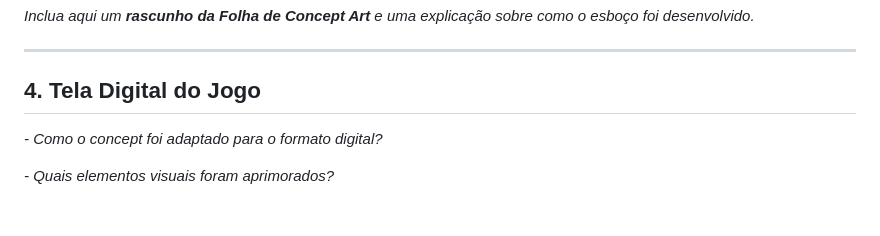
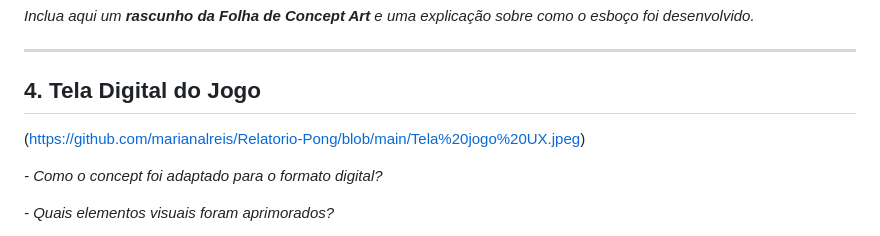
Before and after one commit to marianalreis/jogoIndividual, a Markdown page: README.md, the part around the change. Drawn GitHub-style; blank space fills up the shorter version.

```diff
--- a/README.md
+++ b/README.md
@@ -27,7 +27,7 @@ As principais características do jogo inicial Pong são a jogabilidade simples,
 ---
 
 ## 4. Tela Digital do Jogo
-
+  (https://github.com/marianalreis/Relatorio-Pong/blob/main/Tela%20jogo%20UX.jpeg)
 
 *- Como o concept foi adaptado para o formato digital?*
 
```
